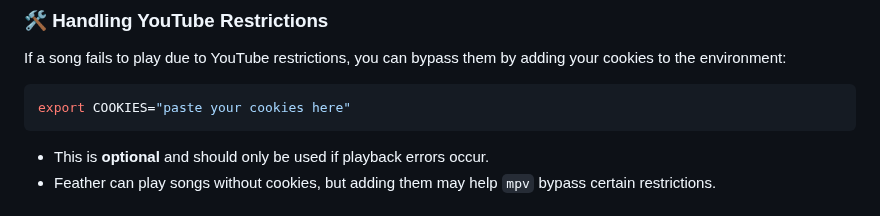
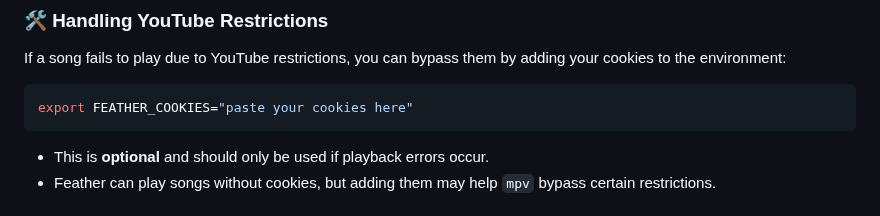
Before and after one commit to 13unk0wn/Feather, a Markdown page: README.md, the part around the change. Rendered like a GitHub page.

````diff
--- a/README.md
+++ b/README.md
@@ -51,7 +51,7 @@ Navigate through the TUI to search and play music. Additional controls and keybo
 If a song fails to play due to YouTube restrictions, you can bypass them by adding your cookies to the environment:
 
 ```sh
-export COOKIES="paste your cookies here"
+export FEATHER_COOKIES="paste your cookies here"
 ```
 
 - This is **optional** and should only be used if playback errors occur.
````
